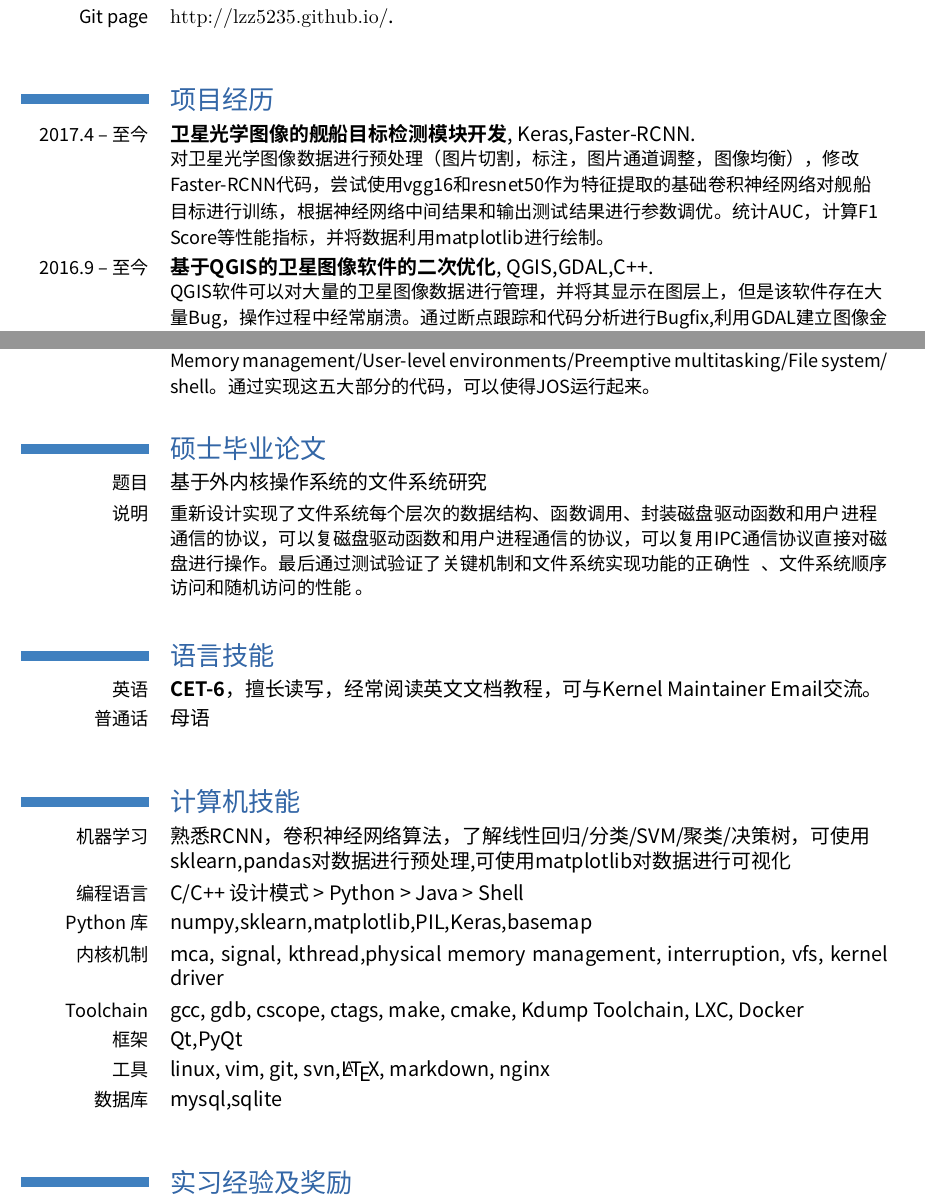
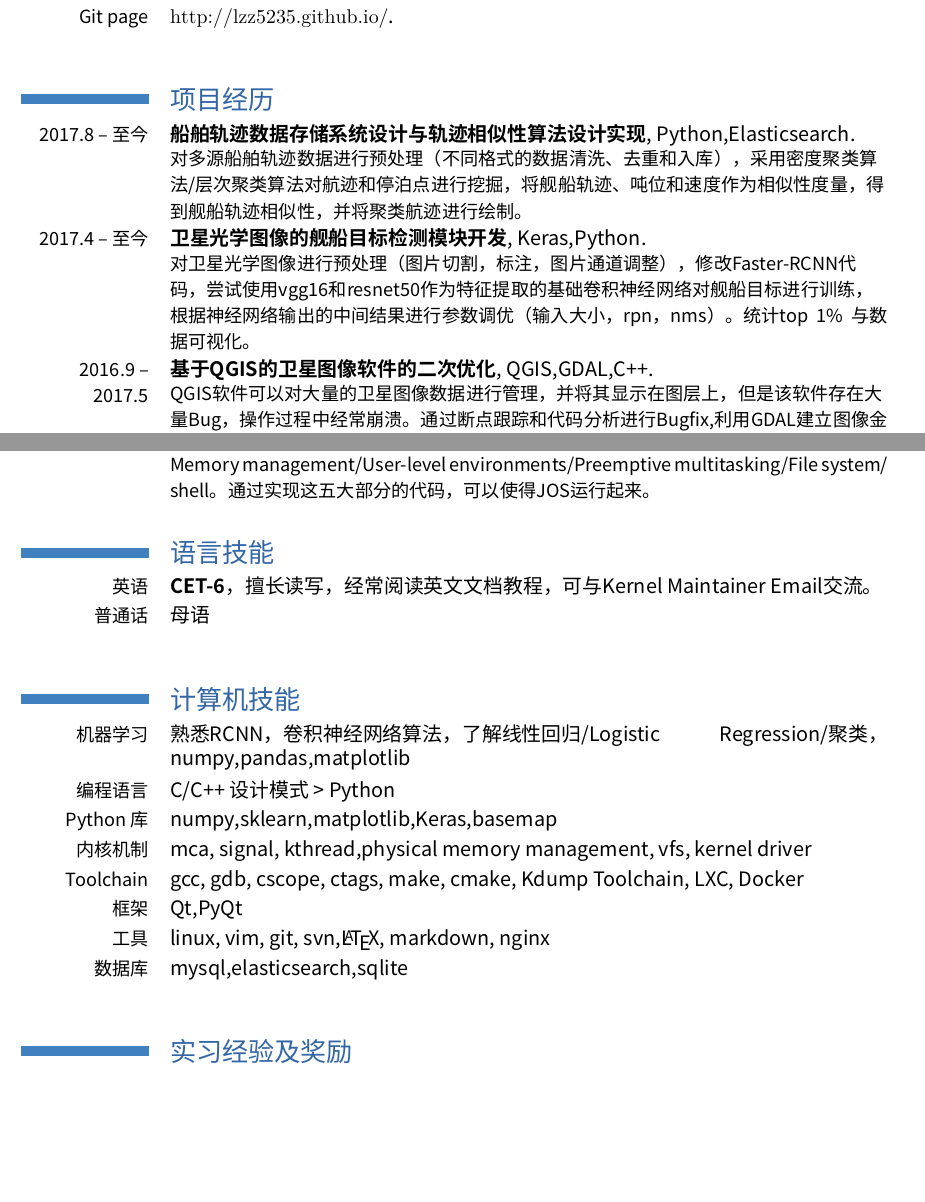
Before and after one commit to lzz5235/Resume, a LaTeX CV (resume-master/resume-cn.tex): two parts of pages 1 and 2 of 3, joined at a grey line, cut so that both start at the same text, the shorter picture padded with empty space. Compiled offline with XeLaTeX; a missing font is replaced by an installed copy or a similar font.

Commit message:
CV update
Signed-off-by: lzz <lzz5235@vip.qq.com>

```diff
--- a/resume-master/resume-cn.tex
+++ b/resume-master/resume-cn.tex
@@ -72,13 +72,19 @@
 
 \section{项目经历}
 \renewcommand{\baselinestretch}{1.2}
+\cventry{2017.8 -- 至今}
+{船舶轨迹数据存储系统设计与轨迹相似性算法设计实现}
+{Python,Elasticsearch}
+{}{}
+{对多源船舶轨迹数据进行预处理（不同格式的数据清洗、去重和入库），采用密度聚类算法/层次聚类算法对航迹和停泊点进行挖掘，将舰船轨迹、吨位和速度作为相似性度量，得到舰船轨迹相似性，并将聚类航迹进行绘制。}
+
 \cventry{2017.4 -- 至今}
 {卫星光学图像的舰船目标检测模块开发}
-{Keras,Faster-RCNN}
+{Keras,Python}
 {}{}
-{对卫星光学图像数据进行预处理（图片切割，标注，图片通道调整，图像均衡），修改Faster-RCNN代码，尝试使用vgg16和resnet50作为特征提取的基础卷积神经网络对舰船目标进行训练，根据神经网络中间结果和输出测试结果进行参数调优。统计AUC，计算F1 Score等性能指标，并将数据利用matplotlib进行绘制。}
+{对卫星光学图像进行预处理（图片切割，标注，图片通道调整），修改Faster-RCNN代码，尝试使用vgg16和resnet50作为特征提取的基础卷积神经网络对舰船目标进行训练，根据神经网络输出的中间结果进行参数调优（输入大小，rpn，nms）。统计top 1\% 与数据可视化。}
 
-\cventry{2016.9 -- 至今}
+\cventry{2016.9 -- 2017.5}
 {基于QGIS的卫星图像软件的二次优化}
 {QGIS,GDAL,C++}
 {}{}
@@ -114,10 +120,10 @@
 {个人项目}{\url{https://github.com/lzz5235/JOS-kernel}}
 {JOS 是一个Toy Kernel，可以运行在qemu中。JOS涵盖了操作系统的五大部分Booting/Memory management/User-level environments/Preemptive multitasking/File system/shell。通过实现这五大部分的代码，可以使得JOS运行起来。}
 
-\section{硕士毕业论文}
-\cvitem{题目}{\emph{基于外内核操作系统的文件系统研究}}
-%\cvitem{导师}{导师}
-\cvitem{说明}{\small{重新设计实现了文件系统每个层次的数据结构、函数调用、封装磁盘驱动函数和用户进程通信的协议，可以复磁盘驱动函数和用户进程通信的协议，可以复用IPC通信协议直接对磁盘进行操作。最后通过测试验证了关键机制和文件系统实现功能的正确性 、文件系统顺序访问和随机访问的性能 。}}
+%\section{硕士毕业论文}
+%\cvitem{题目}{\emph{基于外内核操作系统的文件系统研究}}
+%%\cvitem{导师}{导师}
+%\cvitem{说明}{\small{重新设计实现了文件系统每个层次的数据结构、函数调用、封装磁盘驱动函数和用户进程通信的协议，可以复磁盘驱动函数和用户进程通信的协议，可以复用IPC通信协议直接对磁盘进行操作。最后通过测试验证了关键机制和文件系统实现功能的正确性 、文件系统顺序访问和随机访问的性能 。}}
 
 
 \section{语言技能}
@@ -125,14 +131,14 @@
 \cvline{普通话}{母语}
 
 \section{计算机技能}
-\cvline{机器学习}{熟悉RCNN，卷积神经网络算法，了解线性回归/分类/SVM/聚类/决策树，可使用sklearn,pandas对数据进行预处理,可使用matplotlib对数据进行可视化}
-\cvline{编程语言}{C/C++ 设计模式 > Python > Java > Shell}
-\cvline{Python 库}{numpy,sklearn,matplotlib,PIL,Keras,basemap}
-\cvline{内核机制}{mca, signal, kthread,physical memory management, interruption, vfs, kernel driver}
+\cvline{机器学习}{熟悉RCNN，卷积神经网络算法，了解线性回归/Logistic Regression/聚类，numpy,pandas,matplotlib}
+\cvline{编程语言}{C/C++ 设计模式 > Python }
+\cvline{Python 库}{numpy,sklearn,matplotlib,Keras,basemap}
+\cvline{内核机制}{mca, signal, kthread,physical memory management, vfs, kernel driver}
 \cvline{Toolchain}{gcc, gdb, cscope, ctags, make, cmake, Kdump Toolchain, LXC, Docker}
 \cvline{框架}{Qt,PyQt}
 \cvline{工具}{linux, vim, git, svn,\LaTeX, markdown, nginx}
-\cvline{数据库}{mysql,sqlite}
+\cvline{数据库}{mysql,elasticsearch,sqlite}
 
 
 \section{实习经验及奖励}
```
Also changed, not shown: resume-master/resume-cn.pdf.
